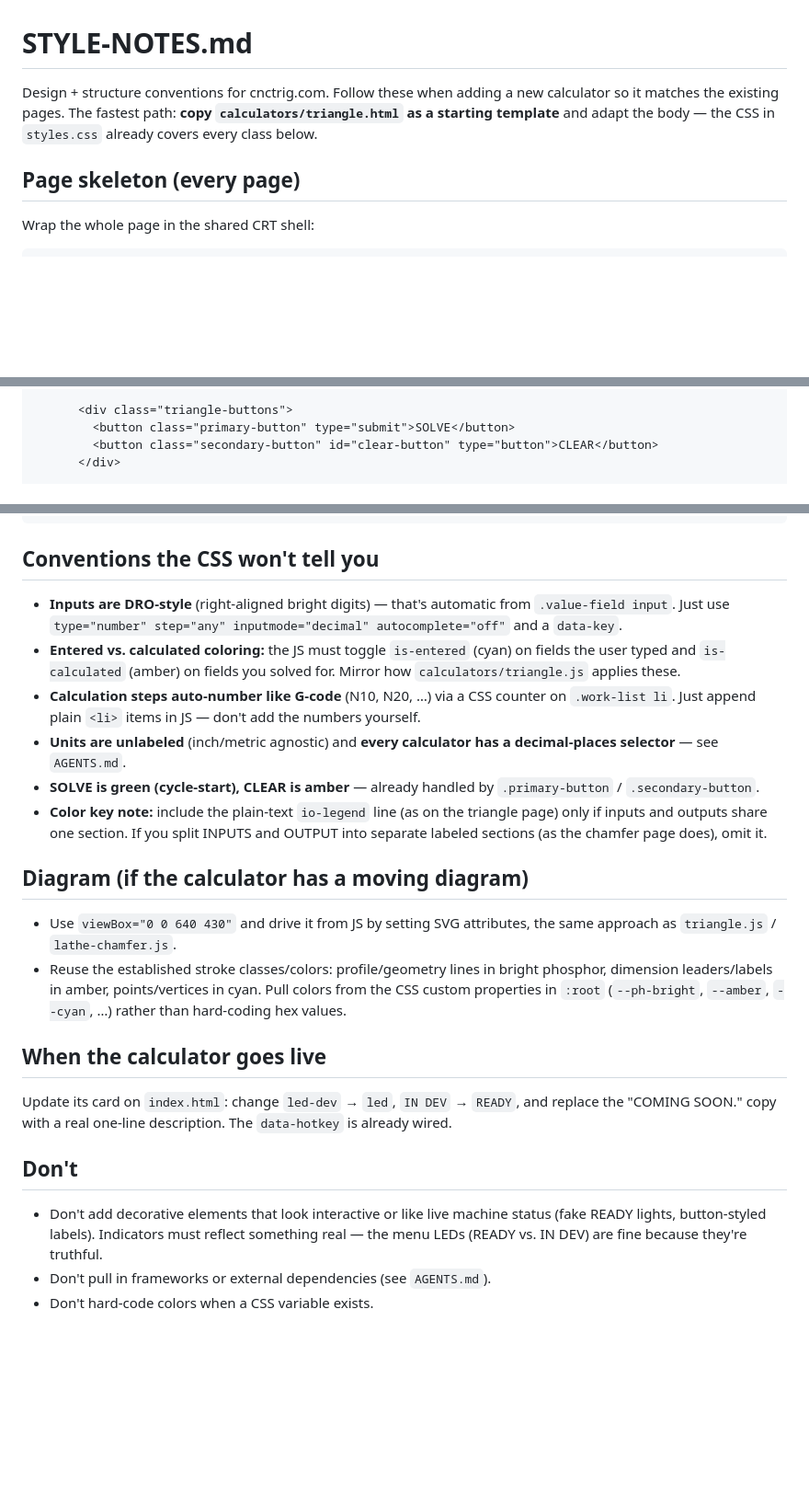
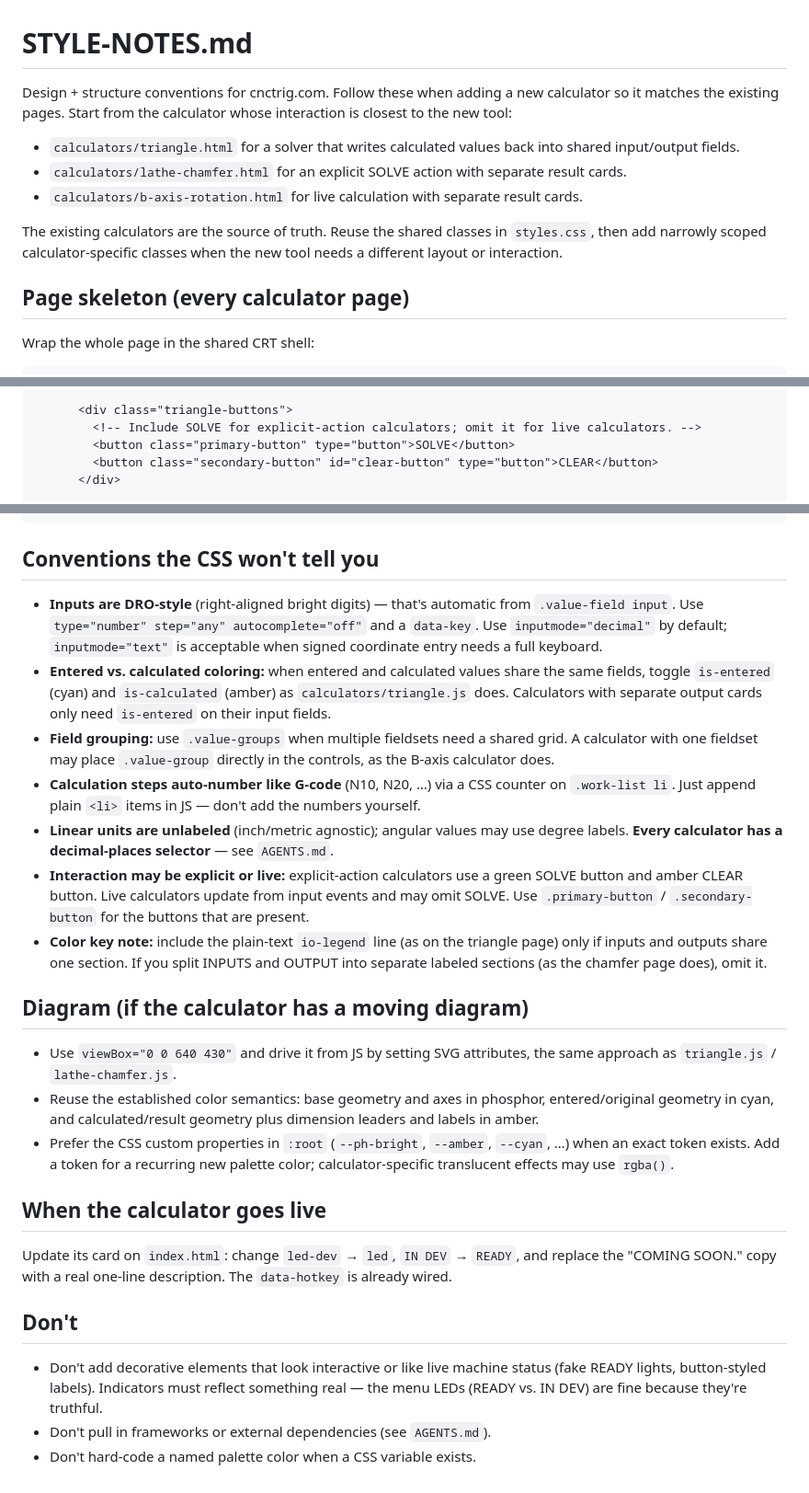
Before and after one commit to sakesp/cnctrig, a Markdown page: STYLE-NOTES.md, 3 parts joined by grey strips. Shown at 92% size. Rendered like a GitHub page; blank space fills up the shorter version.

Commit message:
Align style notes with current calculators

```diff
--- a/STYLE-NOTES.md
+++ b/STYLE-NOTES.md
@@ -1,11 +1,21 @@
 # STYLE-NOTES.md
 
 Design + structure conventions for cnctrig.com. Follow these when adding a new
-calculator so it matches the existing pages. The fastest path: **copy
-`calculators/triangle.html` as a starting template** and adapt the body — the
-CSS in `styles.css` already covers every class below.
+calculator so it matches the existing pages. Start from the calculator whose
+interaction is closest to the new tool:
 
-## Page skeleton (every page)
+- `calculators/triangle.html` for a solver that writes calculated values back
+  into shared input/output fields.
+- `calculators/lathe-chamfer.html` for an explicit SOLVE action with separate
+  result cards.
+- `calculators/b-axis-rotation.html` for live calculation with separate result
+  cards.
+
+The existing calculators are the source of truth. Reuse the shared classes in
+`styles.css`, then add narrowly scoped calculator-specific classes when the new
+tool needs a different layout or interaction.
+
+## Page skeleton (every calculator page)
 
 Wrap the whole page in the shared CRT shell:
 
@@ -81,7 +91,8 @@ Wrap the whole page in the shared CRT shell:
       </div>
 
       <div class="triangle-buttons">
-        <button class="primary-button" type="submit">SOLVE</button>
+        <!-- Include SOLVE for explicit-action calculators; omit it for live calculators. -->
+        <button class="primary-button" type="button">SOLVE</button>
         <button class="secondary-button" id="clear-button" type="button">CLEAR</button>
       </div>
 
@@ -101,18 +112,26 @@ Wrap the whole page in the shared CRT shell:
 ## Conventions the CSS won't tell you
 
 - **Inputs are DRO-style** (right-aligned bright digits) — that's automatic from
-  `.value-field input`. Just use `type="number" step="any" inputmode="decimal"
-  autocomplete="off"` and a `data-key`.
-- **Entered vs. calculated coloring:** the JS must toggle `is-entered` (cyan) on
-  fields the user typed and `is-calculated` (amber) on fields you solved for.
-  Mirror how `calculators/triangle.js` applies these.
+  `.value-field input`. Use `type="number" step="any" autocomplete="off"` and a
+  `data-key`. Use `inputmode="decimal"` by default; `inputmode="text"` is
+  acceptable when signed coordinate entry needs a full keyboard.
+- **Entered vs. calculated coloring:** when entered and calculated values share
+  the same fields, toggle `is-entered` (cyan) and `is-calculated` (amber) as
+  `calculators/triangle.js` does. Calculators with separate output cards only
+  need `is-entered` on their input fields.
+- **Field grouping:** use `.value-groups` when multiple fieldsets need a shared
+  grid. A calculator with one fieldset may place `.value-group` directly in the
+  controls, as the B-axis calculator does.
 - **Calculation steps auto-number like G-code** (N10, N20, …) via a CSS counter
   on `.work-list li`. Just append plain `<li>` items in JS — don't add the
   numbers yourself.
-- **Units are unlabeled** (inch/metric agnostic) and **every calculator has a
-  decimal-places selector** — see `AGENTS.md`.
-- **SOLVE is green (cycle-start), CLEAR is amber** — already handled by
-  `.primary-button` / `.secondary-button`.
+- **Linear units are unlabeled** (inch/metric agnostic); angular values may use
+  degree labels. **Every calculator has a decimal-places selector** — see
+  `AGENTS.md`.
+- **Interaction may be explicit or live:** explicit-action calculators use a
+  green SOLVE button and amber CLEAR button. Live calculators update from input
+  events and may omit SOLVE. Use `.primary-button` / `.secondary-button` for the
+  buttons that are present.
 - **Color key note:** include the plain-text `io-legend` line (as on the triangle
   page) only if inputs and outputs share one section. If you split INPUTS and
   OUTPUT into separate labeled sections (as the chamfer page does), omit it.
@@ -121,10 +140,12 @@ Wrap the whole page in the shared CRT shell:
 
 - Use `viewBox="0 0 640 430"` and drive it from JS by setting SVG attributes, the
   same approach as `triangle.js` / `lathe-chamfer.js`.
-- Reuse the established stroke classes/colors: profile/geometry lines in bright
-  phosphor, dimension leaders/labels in amber, points/vertices in cyan. Pull
-  colors from the CSS custom properties in `:root` (`--ph-bright`, `--amber`,
-  `--cyan`, …) rather than hard-coding hex values.
+- Reuse the established color semantics: base geometry and axes in phosphor,
+  entered/original geometry in cyan, and calculated/result geometry plus
+  dimension leaders and labels in amber.
+- Prefer the CSS custom properties in `:root` (`--ph-bright`, `--amber`,
+  `--cyan`, …) when an exact token exists. Add a token for a recurring new
+  palette color; calculator-specific translucent effects may use `rgba()`.
 
 ## When the calculator goes live
 
@@ -138,4 +159,4 @@ and replace the "COMING SOON." copy with a real one-line description. The
   (fake READY lights, button-styled labels). Indicators must reflect something
   real — the menu LEDs (READY vs. IN DEV) are fine because they're truthful.
 - Don't pull in frameworks or external dependencies (see `AGENTS.md`).
-- Don't hard-code colors when a CSS variable exists.
+- Don't hard-code a named palette color when a CSS variable exists.
```
Also changed, not shown: other parts of STYLE-NOTES.md (+2 -2 lines).
